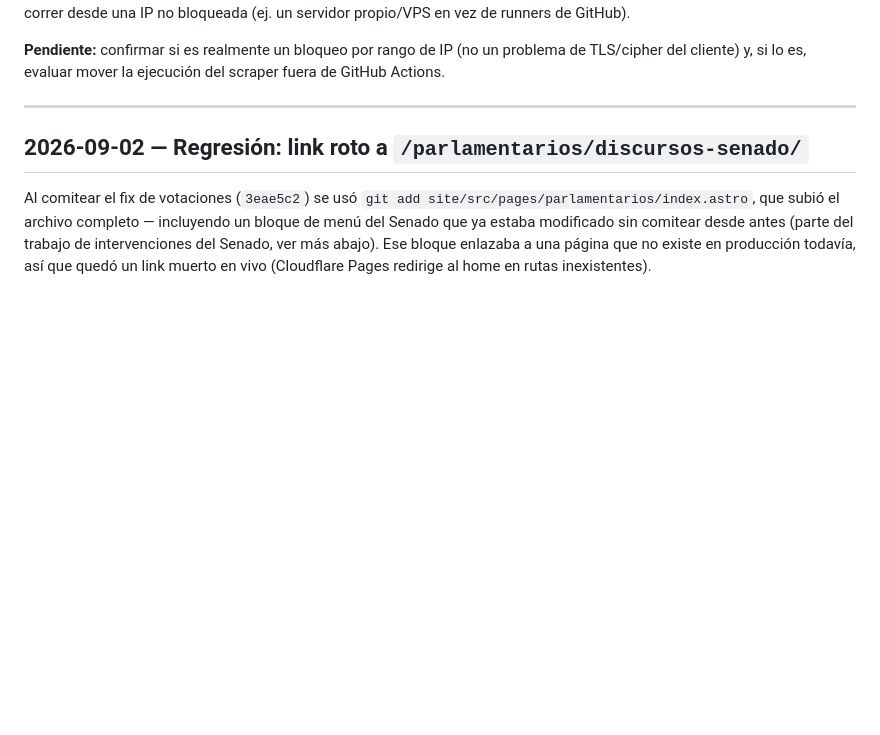
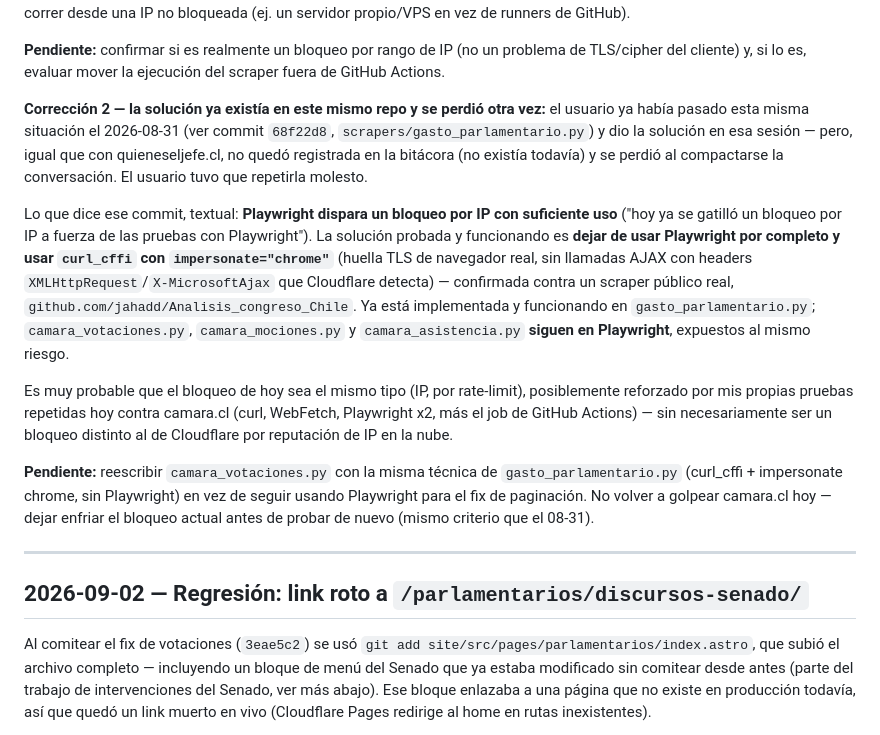
Before and after one commit to mtorresromero-cl/oprc-coquimbo, a Markdown page: docs/06-bitacora.md, the part around the change. Rendered like a GitHub page; blank space fills up the shorter version.

Commit message:
docs: registrar que la solución al bloqueo ya existía (curl_cffi, commit 68f22d8)
Esta misma situación (camara.cl bloqueando por IP) ya había pasado el
2026-08-31 con gasto_parlamentario.py, y la solución (dejar Playwright,
usar curl_cffi con impersonate="chrome") ya estaba comiteada — pero no
había quedado en la bitácora (no existía todavía) y se perdió con la
compactación de la conversación. camara_votaciones.py, camara_mociones.py
y camara_asistencia.py siguen en Playwright, expuestos al mismo riesgo.

Co-Authored-By: Claude Sonnet 5 <noreply@anthropic.com>

```diff
--- a/docs/06-bitacora.md
+++ b/docs/06-bitacora.md
@@ -72,6 +72,37 @@ IP no bloqueada (ej. un servidor propio/VPS en vez de runners de GitHub).
 **Pendiente:** confirmar si es realmente un bloqueo por rango de IP
 (no un problema de TLS/cipher del cliente) y, si lo es, evaluar mover la
 ejecución del scraper fuera de GitHub Actions.
+
+**Corrección 2 — la solución ya existía en este mismo repo y se perdió
+otra vez:** el usuario ya había pasado esta misma situación el
+2026-08-31 (ver commit `68f22d8`, `scrapers/gasto_parlamentario.py`) y
+dio la solución en esa sesión — pero, igual que con quieneseljefe.cl, no
+quedó registrada en la bitácora (no existía todavía) y se perdió al
+compactarse la conversación. El usuario tuvo que repetirla molesto.
+
+Lo que dice ese commit, textual: **Playwright dispara un bloqueo por IP
+con suficiente uso** ("hoy ya se gatilló un bloqueo por IP a fuerza de
+las pruebas con Playwright"). La solución probada y funcionando es
+**dejar de usar Playwright por completo y usar `curl_cffi` con
+`impersonate="chrome"`** (huella TLS de navegador real, sin llamadas
+AJAX con headers `XMLHttpRequest`/`X-MicrosoftAjax` que Cloudflare
+detecta) — confirmada contra un scraper público real,
+`github.com/jahadd/Analisis_congreso_Chile`. Ya está implementada y
+funcionando en `gasto_parlamentario.py`; `camara_votaciones.py`,
+`camara_mociones.py` y `camara_asistencia.py` **siguen en Playwright**,
+expuestos al mismo riesgo.
+
+Es muy probable que el bloqueo de hoy sea el mismo tipo (IP, por
+rate-limit), posiblemente reforzado por mis propias pruebas repetidas
+hoy contra camara.cl (curl, WebFetch, Playwright x2, más el job de
+GitHub Actions) — sin necesariamente ser un bloqueo distinto al de
+Cloudflare por reputación de IP en la nube.
+
+**Pendiente:** reescribir `camara_votaciones.py` con la misma técnica de
+`gasto_parlamentario.py` (curl_cffi + impersonate chrome, sin
+Playwright) en vez de seguir usando Playwright para el fix de
+paginación. No volver a golpear camara.cl hoy — dejar enfriar el
+bloqueo actual antes de probar de nuevo (mismo criterio que el 08-31).
 
 ---
 
```
